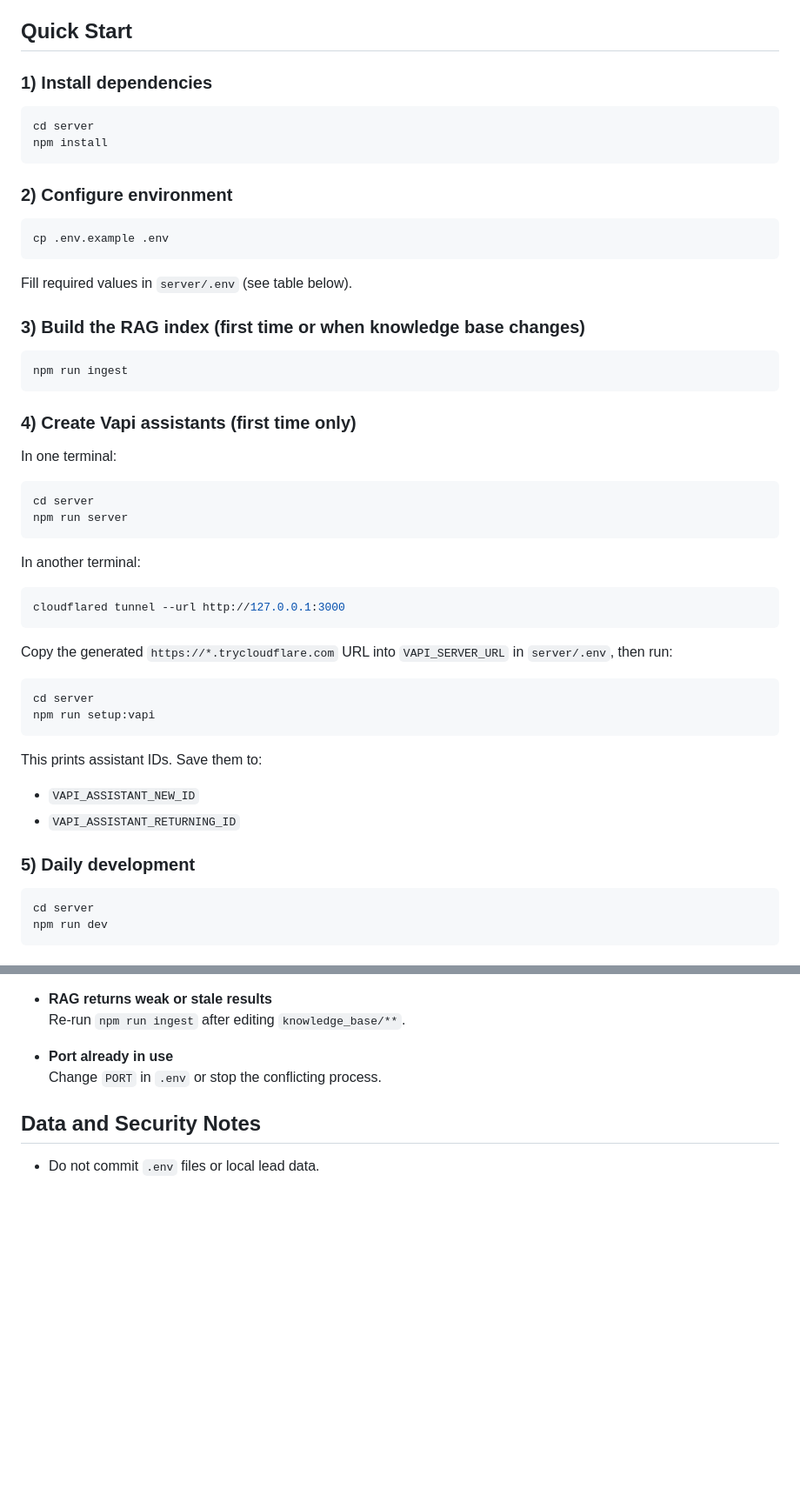
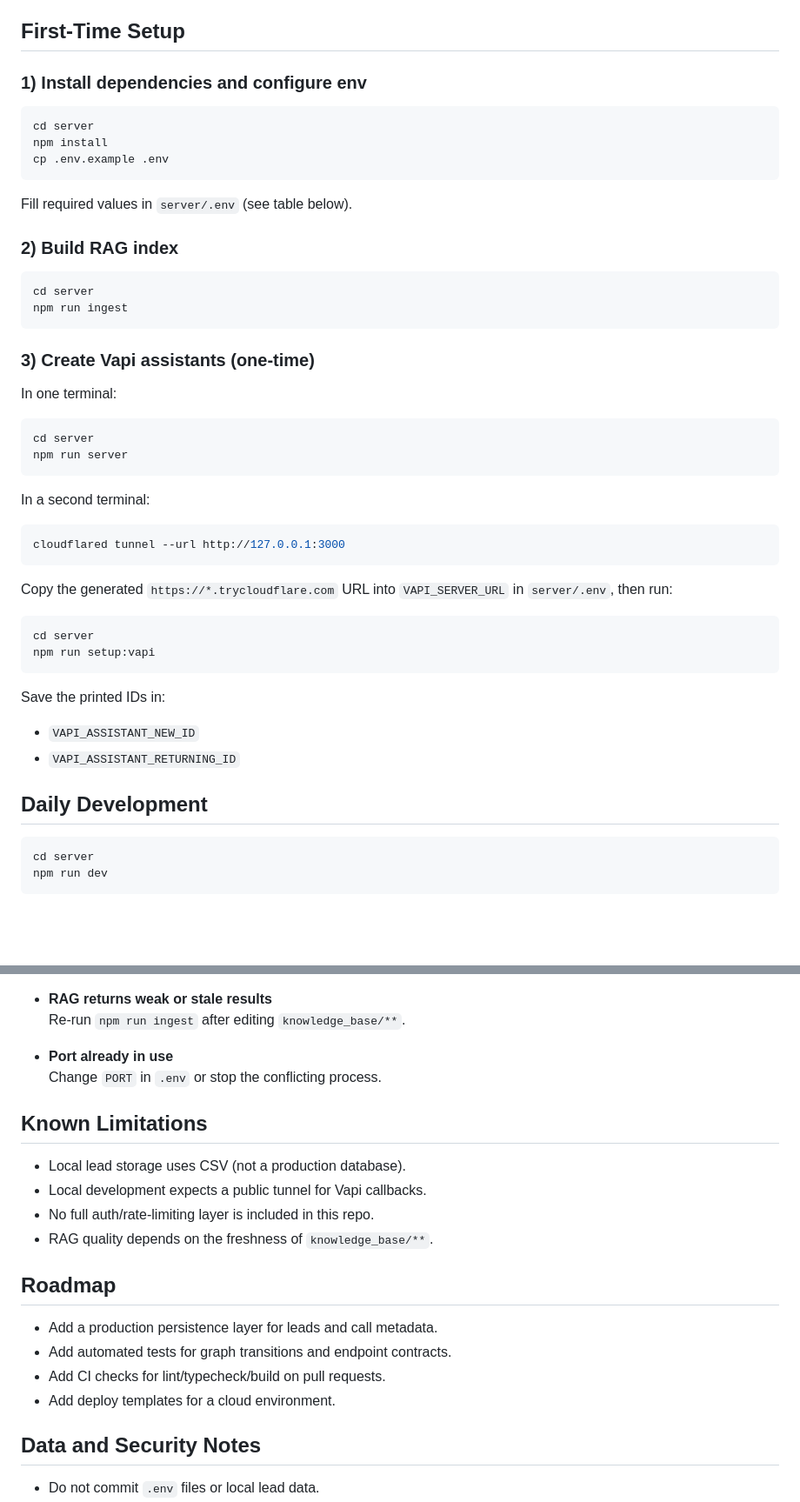
Before and after one commit to agniva1534/boostctc-AI-voice-agent, a Markdown page: README.md, 2 parts joined by grey strips. Shown at 87% size. GitHub-like rendering; blank space fills up the shorter version.

````diff
--- a/README.md
+++ b/README.md
@@ -55,30 +88,26 @@ flowchart LR
 - Vapi account + API keys
 - OpenAI API key
 
-## Quick Start
+## First-Time Setup
 
-### 1) Install dependencies
+### 1) Install dependencies and configure env
 
 ```bash
 cd server
 npm install
-```
-
-### 2) Configure environment
-
-```bash
 cp .env.example .env
 ```
 
 Fill required values in `server/.env` (see table below).
 
-### 3) Build the RAG index (first time or when knowledge base changes)
+### 2) Build RAG index
 
 ```bash
+cd server
 npm run ingest
 ```
 
-### 4) Create Vapi assistants (first time only)
+### 3) Create Vapi assistants (one-time)
 
 In one terminal:
 
@@ -87,7 +116,7 @@ cd server
 npm run server
 ```
 
-In another terminal:
+In a second terminal:
 
 ```bash
 cloudflared tunnel --url http://127.0.0.1:3000
@@ -100,12 +129,12 @@ cd server
 npm run setup:vapi
 ```
 
-This prints assistant IDs. Save them to:
+Save the printed IDs in:
 
 - `VAPI_ASSISTANT_NEW_ID`
 - `VAPI_ASSISTANT_RETURNING_ID`
 
-### 5) Daily development
+## Daily Development
 
 ```bash
 cd server
@@ -166,6 +195,20 @@ From `server/`:
 
 - **Port already in use**
   Change `PORT` in `.env` or stop the conflicting process.
+
+## Known Limitations
+
+- Local lead storage uses CSV (not a production database).
+- Local development expects a public tunnel for Vapi callbacks.
+- No full auth/rate-limiting layer is included in this repo.
+- RAG quality depends on the freshness of `knowledge_base/**`.
+
+## Roadmap
+
+- Add a production persistence layer for leads and call metadata.
+- Add automated tests for graph transitions and endpoint contracts.
+- Add CI checks for lint/typecheck/build on pull requests.
+- Add deploy templates for a cloud environment.
 
 ## Data and Security Notes
 
````
Also changed, not shown: other parts of README.md (+44 -11 lines).
